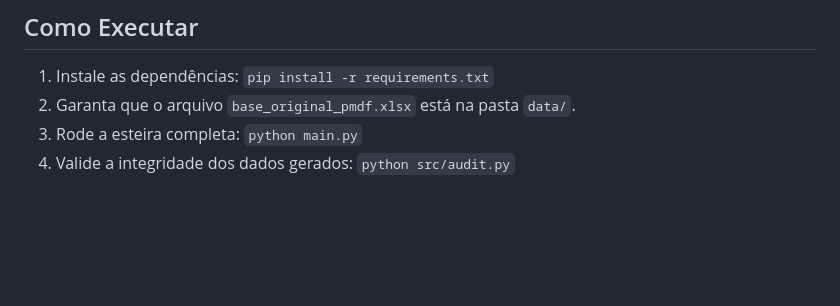
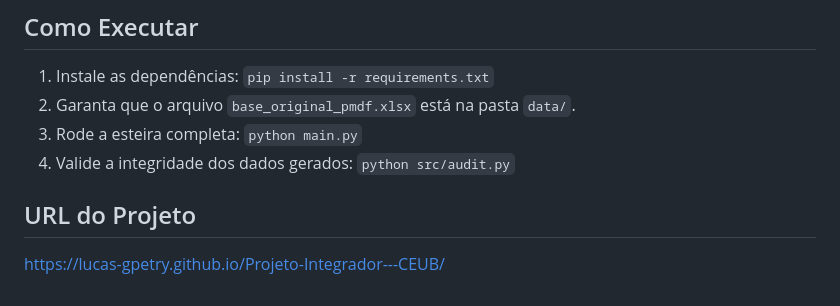
Before and after one commit to lucas-gpetry/Projeto-Integrador---CEUB, a Markdown page: README.md, the part around the change. Drawn GitHub-style; blank space fills up the shorter version.

Commit message:
Add project URL to README
Added project URL to the README for easy access.

```diff
--- a/README.md
+++ b/README.md
@@ -58,3 +58,7 @@ Este módulo abstrai a lógica de visualização, permitindo que os notebooks e
 2. Garanta que o arquivo `base_original_pmdf.xlsx` está na pasta `data/`.
 3. Rode a esteira completa: `python main.py`
 4. Valide a integridade dos dados gerados: `python src/audit.py`
+
+## URL do Projeto
+
+https://lucas-gpetry.github.io/Projeto-Integrador---CEUB/
```
